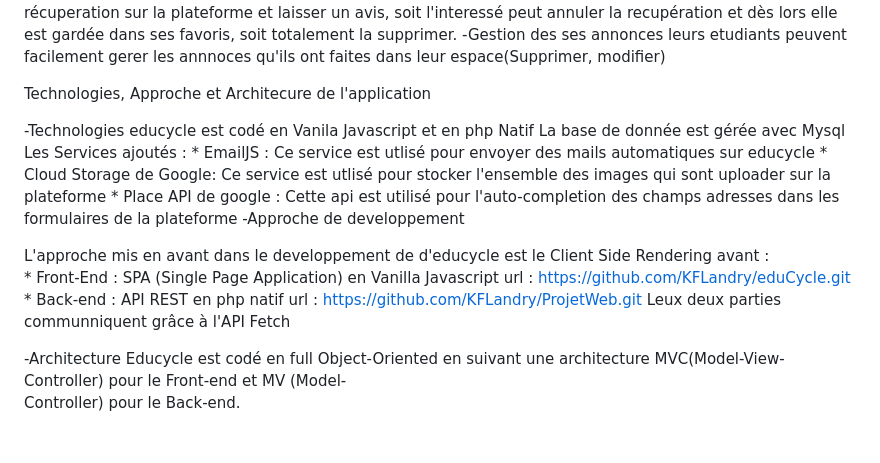
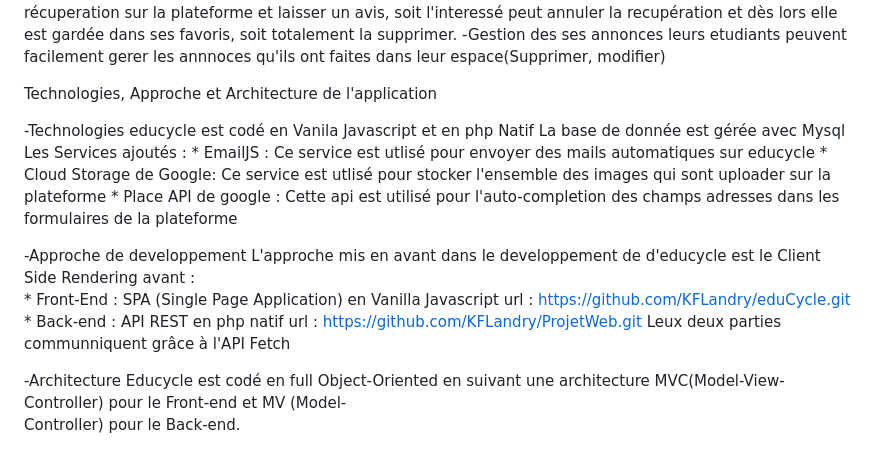
Before and after one commit to KFLandry/ProjetWeb, a Markdown page: README.md, the part around the change. Drawn GitHub-style.

```diff
--- a/README.md
+++ b/README.md
@@ -23,7 +23,7 @@ Le projet est sujet à evolution et pour l'instant les fonctionnalités qui sont
        l'interessé peut annuler la recupération et dès lors elle est gardée dans ses favoris, soit totalement la supprimer.
 -Gestion des ses annonces leurs etudiants peuvent facilement gerer les annnoces qu'ils ont faites dans leur espace(Supprimer, modifier)
 
-Technologies, Approche et Architecure de l'application
+Technologies, Approche et Architecture de l'application
 
  -Technologies
   educycle est codé en Vanila Javascript et en php Natif
@@ -32,14 +32,14 @@ Technologies, Approche et Architecure de l'application
     * EmailJS :  Ce service est utlisé pour envoyer des mails automatiques sur educycle
     * Cloud Storage  de Google: Ce service est utlisé pour stocker l'ensemble des images qui sont uploader sur la plateforme
     * Place API de google : Cette api est utilisé pour l'auto-completion des champs adresses dans les formulaires de la plateforme
+
  -Approche de developpement
-
    L'approche mis en avant dans le developpement de d'educycle est le Client Side Rendering avant :
     *  Front-End  :  SPA (Single Page Application) en Vanilla Javascript
        url  :  https://github.com/KFLandry/eduCycle.git
     *  Back-end :  API REST en php natif
        url  :  https://github.com/KFLandry/ProjetWeb.git
-    Leux deux parties communniquent grâce à l'API Fetch
+   Leux deux parties communniquent grâce à l'API Fetch
 
  -Architecture
   Educycle est codé en full Object-Oriented en suivant une architecture MVC(Model-View-Controller) pour le Front-end et MV (Model-
```
